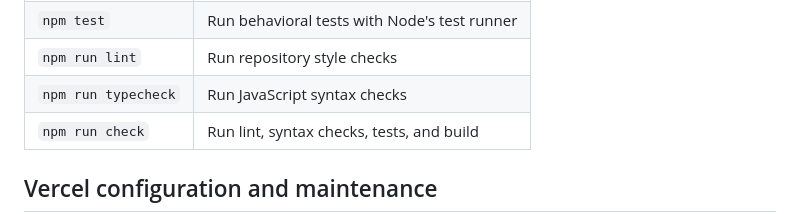
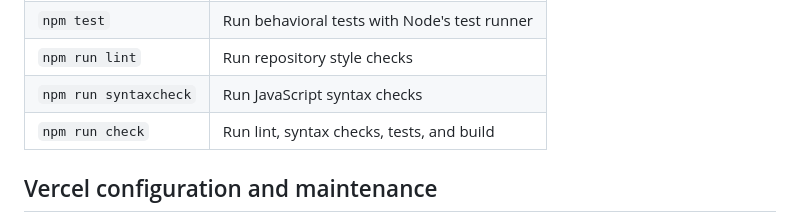
Before and after one commit to mondragon-developer/hebrew-english-spanish-helper, a Markdown page: README.md, the part around the change. GitHub-like rendering.

Commit message:
Update README for the syntaxcheck script rename
The command table still documented npm run typecheck, which no longer
exists after the rename. Point it at syntaxcheck; the description
already said syntax checks, so the table is now self-consistent.

```diff
--- a/README.md
+++ b/README.md
@@ -200,7 +200,7 @@ Available scripts:
 | `npm run preview` | Serve the existing production build |
 | `npm test` | Run behavioral tests with Node's test runner |
 | `npm run lint` | Run repository style checks |
-| `npm run typecheck` | Run JavaScript syntax checks |
+| `npm run syntaxcheck` | Run JavaScript syntax checks |
 | `npm run check` | Run lint, syntax checks, tests, and build |
 
 ## Vercel configuration and maintenance
```
